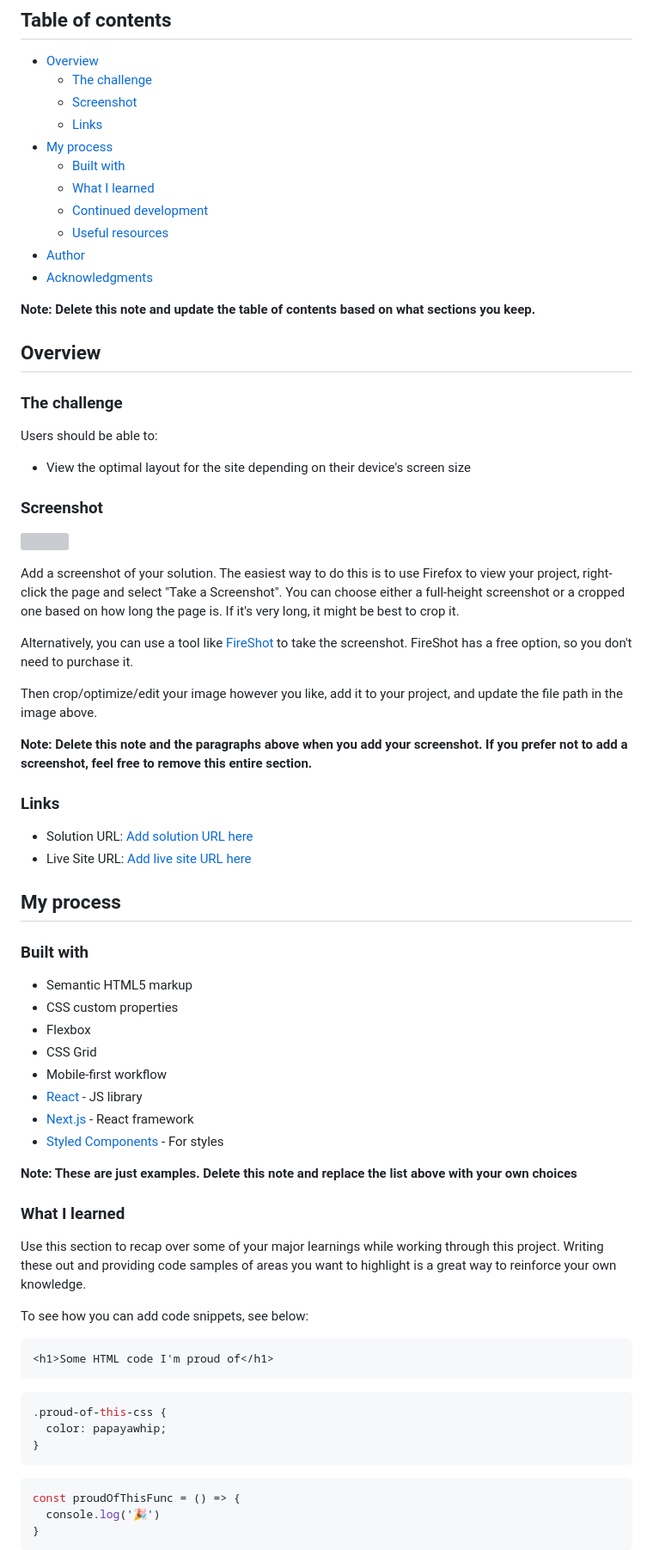
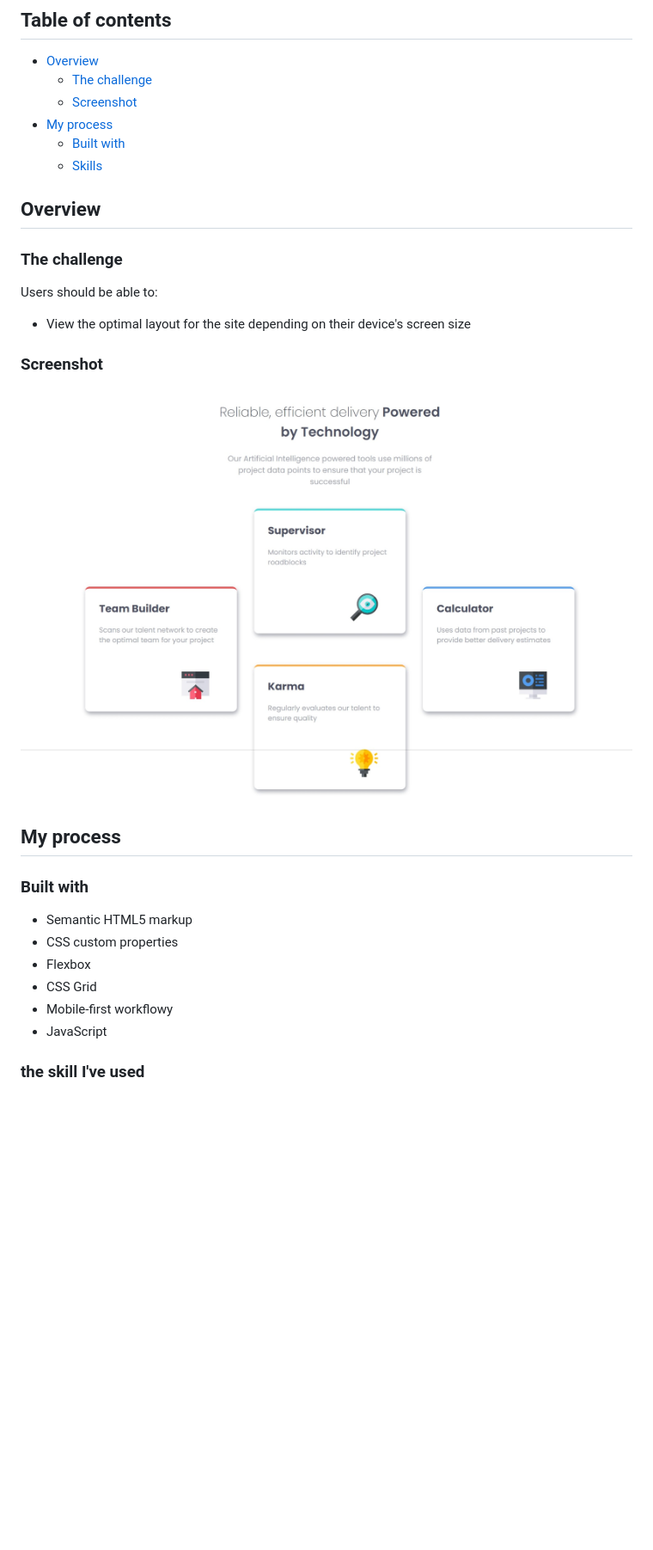
Before and after one commit to hajar-wa/Four-card-feature-section, a Markdown page: README-template.md, the part around the change printed below. Shown: that part at 86% size. Rendered like a GitHub page; pictures changed too: Screenshot_19-7-2024_21569_127.0.0.1.jpeg (added); blank space fills up the shorter version; grey boxes are pictures that could not be loaded.

````diff
--- a/README-template.md
+++ b/README-template.md
@@ -7,16 +7,10 @@ This is a solution to the [Four card feature section challenge on Frontend Mento
 - [Overview](#overview)
   - [The challenge](#the-challenge)
   - [Screenshot](#screenshot)
-  - [Links](#links)
 - [My process](#my-process)
   - [Built with](#built-with)
-  - [What I learned](#what-i-learned)
-  - [Continued development](#continued-development)
-  - [Useful resources](#useful-resources)
-- [Author](#author)
-- [Acknowledgments](#acknowledgments)
+  - [Skills](#the-skills-i've-used)
 
-**Note: Delete this note and update the table of contents based on what sections you keep.**
 
 ## Overview
 
@@ -28,20 +22,9 @@ Users should be able to:
 
 ### Screenshot
 
-![](./screenshot.jpg)
+![](./Screenshot_19-7-2024_21569_127.0.0.1.jpeg)
 
-Add a screenshot of your solution. The easiest way to do this is to use Firefox to view your project, right-click the page and select "Take a Screenshot". You can choose either a full-height screenshot or a cropped one based on how long the page is. If it's very long, it might be best to crop it.
 
-Alternatively, you can use a tool like [FireShot](https://getfireshot.com/) to take the screenshot. FireShot has a free option, so you don't need to purchase it.
-
-Then crop/optimize/edit your image however you like, add it to your project, and update the file path in the image above.
-
-**Note: Delete this note and the paragraphs above when you add your screenshot. If you prefer not to add a screenshot, feel free to remove this entire section.**
-
-### Links
-
-- Solution URL: [Add solution URL here](https://your-solution-url.com)
-- Live Site URL: [Add live site URL here](https://your-live-site-url.com)
 
 ## My process
 
@@ -51,30 +34,11 @@ Then crop/optimize/edit your image however you like, add it to your project, and
 - CSS custom properties
 - Flexbox
 - CSS Grid
-- Mobile-first workflow
-- [React](https://reactjs.org/) - JS library
-- [Next.js](https://nextjs.org/) - React framework
-- [Styled Components](https://styled-components.com/) - For styles
+- Mobile-first workflowy
+- JavaScript
 
-**Note: These are just examples. Delete this note and replace the list above with your own choices**
 
-### What I learned
+### the skill I've used
 
-Use this section to recap over some of your major learnings while working through this project. Writing these out and providing code samples of areas you want to highlight is a great way to reinforce your own knowledge.
 
-To see how you can add code snippets, see below:
 
-```html
-<h1>Some HTML code I'm proud of</h1>
-```
-```css
-.proud-of-this-css {
-  color: papayawhip;
-}
-```
-```js
-const proudOfThisFunc = () => {
-  console.log('🎉')
-}
-```
-
````
Also changed, not shown: other parts of README-template.md (+5 -30 lines), README.md (deleted, +0 -91 lines), 2 other files.
